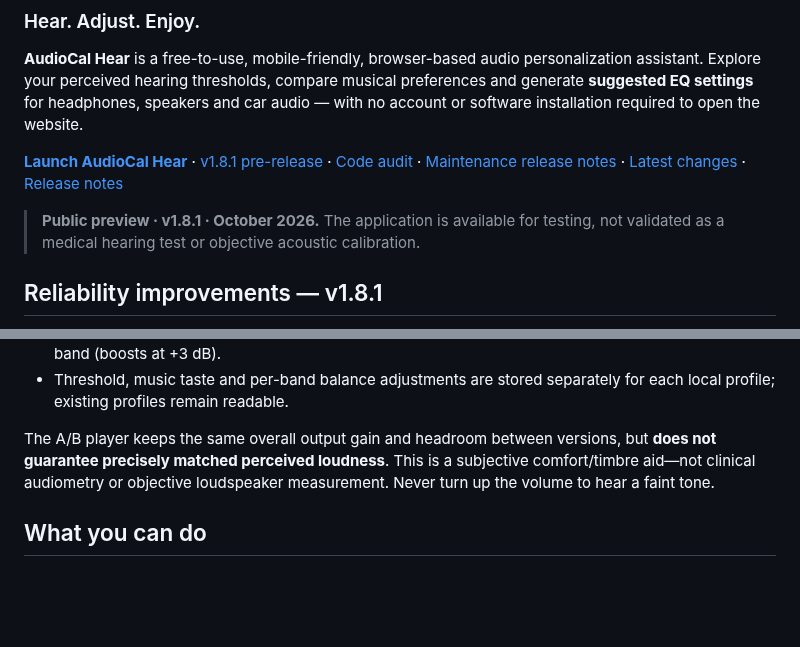
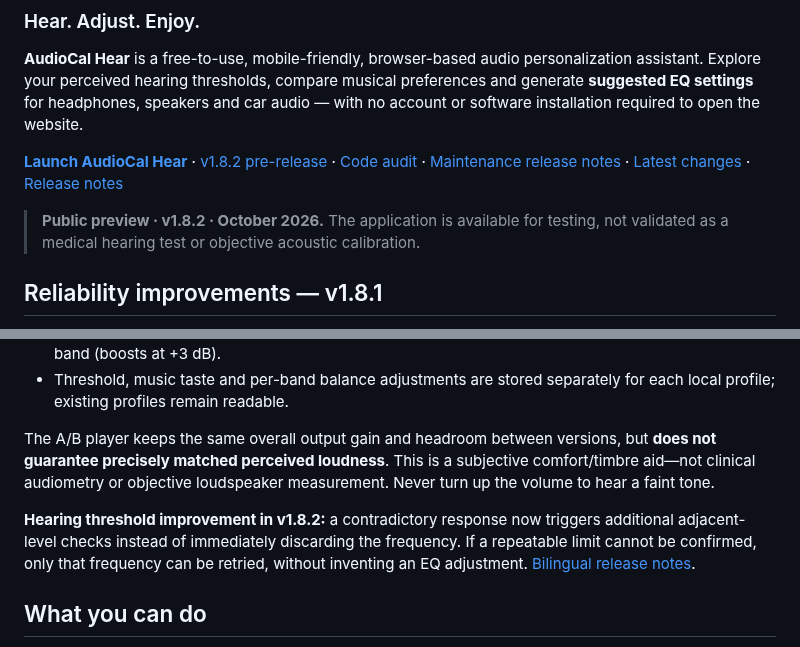
Before and after one commit to PoldKent/AudioCal-Hear, a Markdown page: README.md, 2 parts joined by grey strips. GitHub-like rendering; blank space fills up the shorter version.

Commit message:
docs: announce reliable threshold verification in v1.8.2

```diff
--- a/README.md
+++ b/README.md
@@ -6,9 +6,9 @@
 
 **AudioCal Hear** is a free-to-use, mobile-friendly, browser-based audio personalization assistant. Explore your perceived hearing thresholds, compare musical preferences and generate **suggested EQ settings** for headphones, speakers and car audio — with no account or software installation required to open the website.
 
-**[Launch AudioCal Hear](https://poldkent.github.io/AudioCal-Hear/)** · [v1.8.1 pre-release](https://github.com/PoldKent/AudioCal-Hear/releases/tag/v1.8.1) · [Code audit](AUDIT.md) · [Maintenance release notes](RELEASE_NOTES_v1.8.1.md) · [Latest changes](CHANGELOG.md) · [Release notes](RELEASE_NOTES.md)
+**[Launch AudioCal Hear](https://poldkent.github.io/AudioCal-Hear/)** · [v1.8.2 pre-release](https://github.com/PoldKent/AudioCal-Hear/releases/tag/v1.8.2) · [Code audit](AUDIT.md) · [Maintenance release notes](RELEASE_NOTES_v1.8.1.md) · [Latest changes](CHANGELOG.md) · [Release notes](RELEASE_NOTES.md)
 
-> **Public preview · v1.8.1 · October 2026.** The application is available for testing, not validated as a medical hearing test or objective acoustic calibration.
+> **Public preview · v1.8.2 · October 2026.** The application is available for testing, not validated as a medical hearing test or objective acoustic calibration.
 
 ## Reliability improvements — v1.8.1
 
@@ -43,6 +43,8 @@ In **EQ Settings → Smart Tonal Balance**, load and play your own music. For ea
 - Threshold, music taste and per-band balance adjustments are stored separately for each local profile; existing profiles remain readable.
 
 The A/B player keeps the same overall output gain and headroom between versions, but **does not guarantee precisely matched perceived loudness**. This is a subjective comfort/timbre aid—not clinical audiometry or objective loudspeaker measurement. Never turn up the volume to hear a faint tone.
+
+**Hearing threshold improvement in v1.8.2:** a contradictory response now triggers additional adjacent-level checks instead of immediately discarding the frequency. If a repeatable limit cannot be confirmed, only that frequency can be retried, without inventing an EQ adjustment. [Bilingual release notes](RELEASE_NOTES_v1.8.2.md).
 
 ## What you can do
 
```
